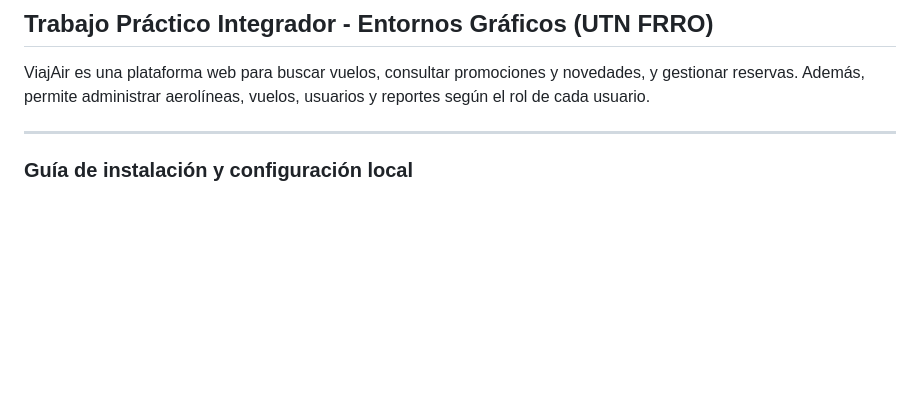
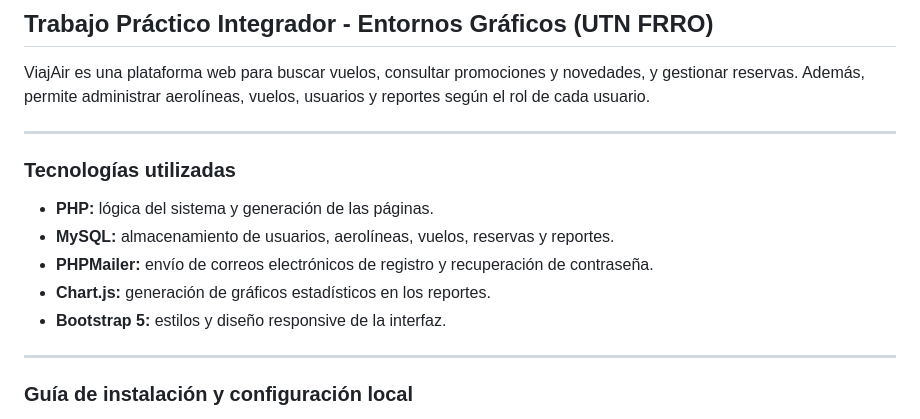
Before and after one commit to MatiPoli/EG-TPI-Gilardoni-Marquez, a Markdown page: README.md, the part around the change. GitHub-like rendering; blank space fills up the shorter version.

Commit message:
añadimos tecnologías usadas
Co-Authored-By: Lucio Gilardoni <164241068+GilardoniLucio@users.noreply.github.com>

```diff
--- a/README.md
+++ b/README.md
@@ -5,6 +5,16 @@
 ViajAir es una plataforma web para buscar vuelos, consultar promociones y
 novedades, y gestionar reservas. Además, permite administrar aerolíneas,
 vuelos, usuarios y reportes según el rol de cada usuario.
+
+---
+
+### Tecnologías utilizadas
+
+- **PHP:** lógica del sistema y generación de las páginas.
+- **MySQL:** almacenamiento de usuarios, aerolíneas, vuelos, reservas y reportes.
+- **PHPMailer:** envío de correos electrónicos de registro y recuperación de contraseña.
+- **Chart.js:** generación de gráficos estadísticos en los reportes.
+- **Bootstrap 5:** estilos y diseño responsive de la interfaz.
 
 ---
 
```
